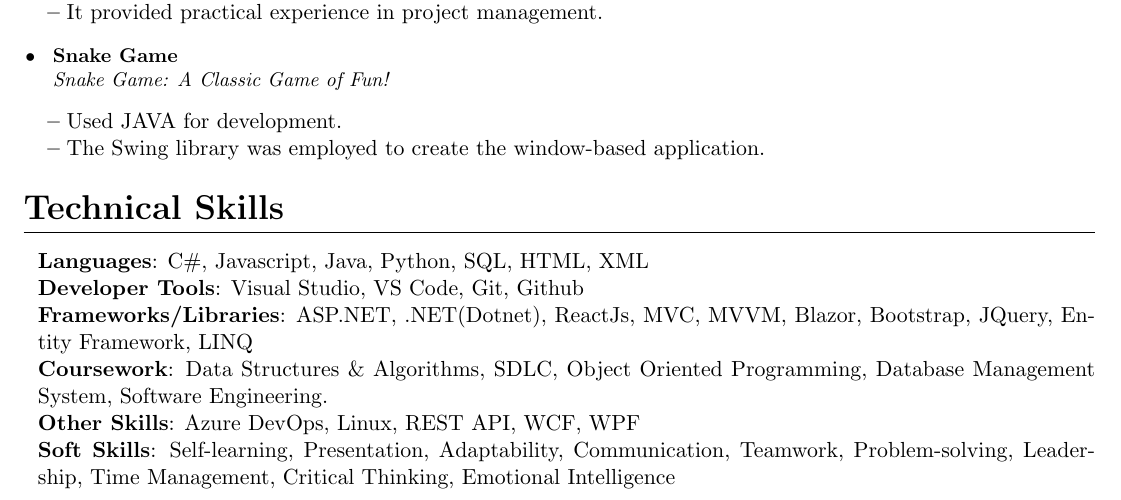
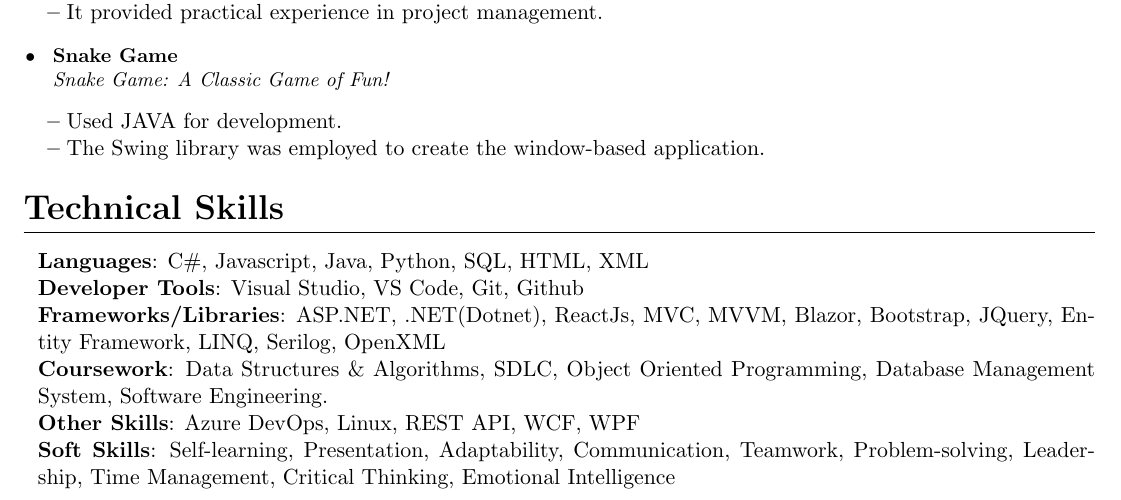
Before and after one commit to vnyseny/cv, a LaTeX CV (cv.tex): part of page 2 of 2, cut so that both start at the same text. Compiled offline with pdfLaTeX.

Commit message:
Update cv.tex

```diff
--- a/cv.tex
+++ b/cv.tex
@@ -194,7 +194,7 @@ As a Software Development Engineer at Surya Software Systems Private Limited, I
     \small{\item{
      \textbf{Languages}{: C\#, Javascript, Java, Python, SQL, HTML, XML} \\
      \textbf{Developer Tools}{: Visual Studio, VS Code, Git, Github } \\
-     \textbf{Frameworks/Libraries}{: ASP.NET, .NET(Dotnet), ReactJs, MVC, MVVM, Blazor, Bootstrap, JQuery, Entity Framework, LINQ } \\
+     \textbf{Frameworks/Libraries}{: ASP.NET, .NET(Dotnet), ReactJs, MVC, MVVM, Blazor, Bootstrap, JQuery, Entity Framework, LINQ, Serilog, OpenXML } \\
      \textbf{Coursework}{: Data Structures \& Algorithms, SDLC, Object Oriented Programming, Database Management System, Software Engineering.} \\
      % \textbf{Areas of Interest}{: } \\
      \textbf{Other Skills}{: Azure DevOps, Linux, REST API, WCF, WPF} \\
```
